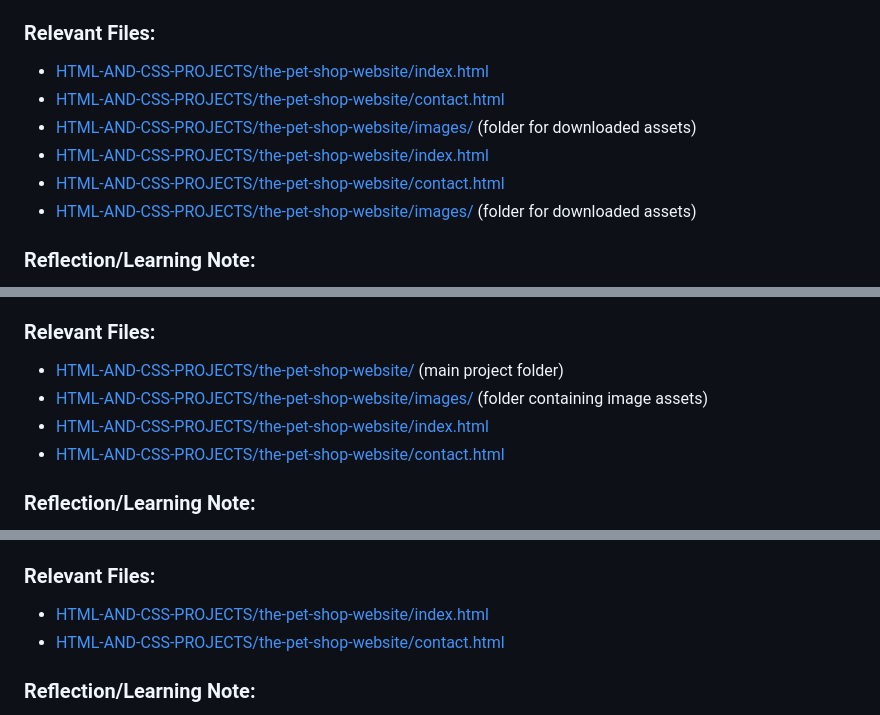
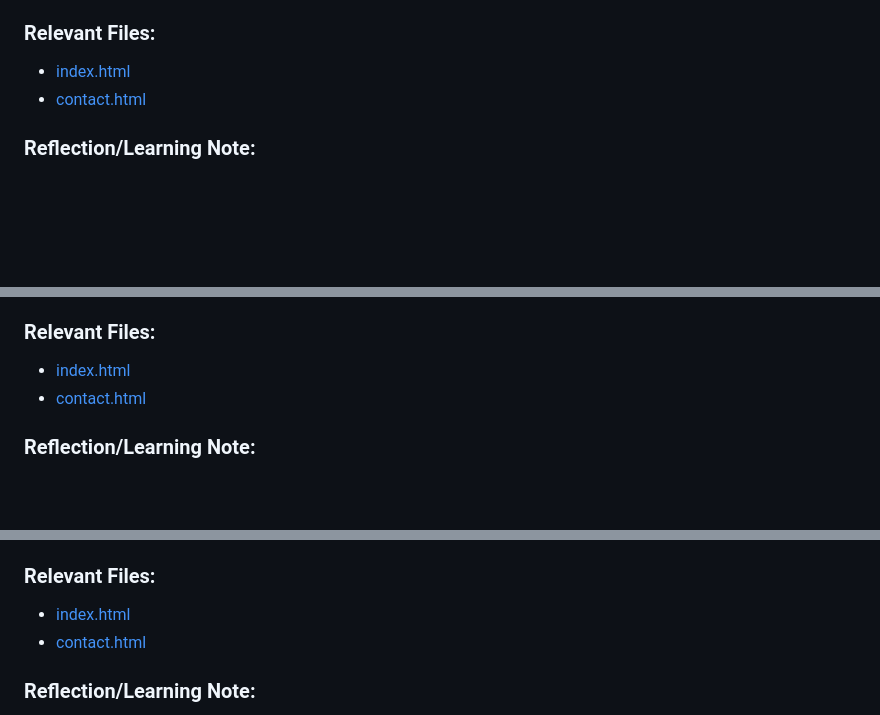
Before and after one commit to DVillers77/HTML-AND-CSS-PROJECTS, a Markdown page: ASSIGNMENT_INDEX.md, 3 parts joined by grey strips. Drawn GitHub-style; blank space fills up the shorter version.

```diff
--- a/ASSIGNMENT_INDEX.md
+++ b/ASSIGNMENT_INDEX.md
@@ -2094,12 +2094,8 @@ This step highlights a key pedagogical approach of the bootcamp: intentional rep
 * Industry standard `index.html` as homepage.
 
 ### Relevant Files:
-* [HTML-AND-CSS-PROJECTS/the-pet-shop-website/index.html](HTML-AND-CSS-PROJECTS/the-pet-shop-website/index.html)
-* [HTML-AND-CSS-PROJECTS/the-pet-shop-website/contact.html](HTML-AND-CSS-PROJECTS/the-pet-shop-website/contact.html)
-* [HTML-AND-CSS-PROJECTS/the-pet-shop-website/images/](HTML-AND-CSS-PROJECTS/the-pet-shop-website/images/) (folder for downloaded assets)
-* [HTML-AND-CSS-PROJECTS/the-pet-shop-website/index.html](HTML-AND-CSS-PROJECTS/the-pet-shop-website/index.html)
-* [HTML-AND-CSS-PROJECTS/the-pet-shop-website/contact.html](HTML-AND-CSS-PROJECTS/the-pet-shop-website/contact.html)
-* [HTML-AND-CSS-PROJECTS/the-pet-shop-website/images/](HTML-AND-CSS-PROJECTS/the-pet-shop-website/images/) (folder for downloaded assets)
+* [index.html](HTML-AND-CSS-PROJECTS/the-pet-shop-website/index.html)
+* [contact.html](HTML-AND-CSS-PROJECTS/the-pet-shop-website/contact.html)
 
 ### Reflection/Learning Note:
 * This video provided a comprehensive walkthrough of setting up a new HTML project, from file structure to basic page content. The emphasis on active coding and frequent saving was a good reinforcement. Creating the navigation bar and header demonstrated practical application of foundational HTML elements and semantic tagging. Understanding the role of `index.html` as a homepage standard is key.
@@ -2128,10 +2124,8 @@ This step highlights a key pedagogical approach of the bootcamp: intentional rep
 * Importance of checkpoints in multi-part assignments.
 
 ### Relevant Files:
-* [HTML-AND-CSS-PROJECTS/the-pet-shop-website/](HTML-AND-CSS-PROJECTS/the-pet-shop-website/) (main project folder)
-* [HTML-AND-CSS-PROJECTS/the-pet-shop-website/images/](HTML-AND-CSS-PROJECTS/the-pet-shop-website/images/) (folder containing image assets)
-* [HTML-AND-CSS-PROJECTS/the-pet-shop-website/index.html](HTML-AND-CSS-PROJECTS/the-pet-shop-website/index.html)
-* [HTML-AND-CSS-PROJECTS/the-pet-shop-website/contact.html](HTML-AND-CSS-PROJECTS/the-pet-shop-website/contact.html)
+* [index.html](HTML-AND-CSS-PROJECTS/the-pet-shop-website/index.html)
+* [contact.html](HTML-AND-CSS-PROJECTS/the-pet-shop-website/contact.html)
 
 ### Reflection/Learning Note:
 * This assignment served as a crucial checkpoint to ensure that all foundational files and folders for the "The Pet Shop Website" were correctly established and organized within the local repository following the first video tutorial. It highlighted the importance of diligent file management before proceeding to subsequent development stages.
@@ -2166,8 +2160,8 @@ This step highlights a key pedagogical approach of the bootcamp: intentional rep
 * Nested `div`s for structural grouping.
 
 ### Relevant Files:
-* [HTML-AND-CSS-PROJECTS/the-pet-shop-website/index.html](HTML-AND-CSS-PROJECTS/the-pet-shop-website/index.html)
-* [HTML-AND-CSS-PROJECTS/the-pet-shop-website/contact.html](HTML-AND-CSS-PROJECTS/the-pet-shop-website/contact.html)
+* [index.html](HTML-AND-CSS-PROJECTS/the-pet-shop-website/index.html)
+* [contact.html](HTML-AND-CSS-PROJECTS/the-pet-shop-website/contact.html)
 
 ### Reflection/Learning Note:
 * This lesson significantly advanced the practical website building. Creating shared headers/footers for consistency is crucial for larger sites. The introduction to HTML entities and image handling with `alt` attributes emphasized both functionality and accessibility, which are core web development principles.
```
Also changed, not shown: SUPPLEMENTARY_LEARNING_HTML_CSS.md (+8 -17 lines).
